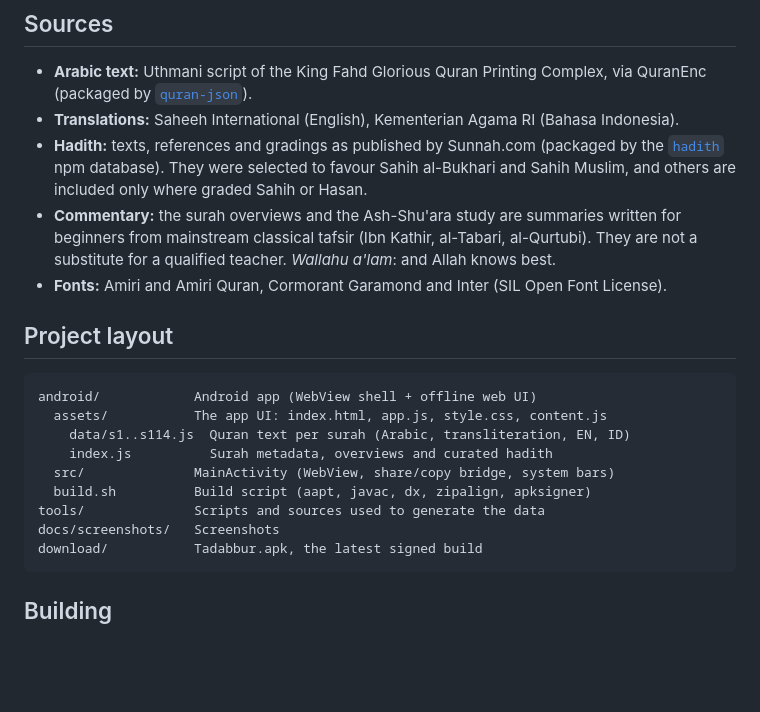
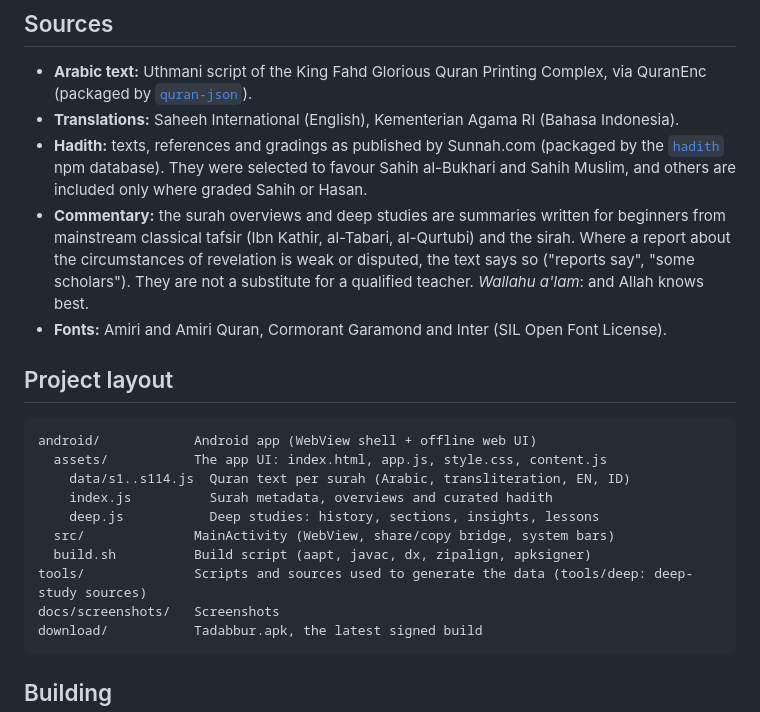
Before and after one commit to BintChar247/tadabbur, a Markdown page: README.md, the part around one of its changes. GitHub-like rendering; blank space fills up the shorter version.

````diff
--- a/README.md
+++ b/README.md
@@ -40,7 +50,7 @@ It needs Android 7.0 or newer and works fully offline.
 - **Arabic text:** Uthmani script of the King Fahd Glorious Quran Printing Complex, via QuranEnc (packaged by [`quran-json`](https://github.com/risan/quran-json)).
 - **Translations:** Saheeh International (English), Kementerian Agama RI (Bahasa Indonesia).
 - **Hadith:** texts, references and gradings as published by Sunnah.com (packaged by the [`hadith`](https://www.npmjs.com/package/hadith) npm database). They were selected to favour Sahih al-Bukhari and Sahih Muslim, and others are included only where graded Sahih or Hasan.
-- **Commentary:** the surah overviews and the Ash-Shu'ara study are summaries written for beginners from mainstream classical tafsir (Ibn Kathir, al-Tabari, al-Qurtubi). They are not a substitute for a qualified teacher. *Wallahu a'lam*: and Allah knows best.
+- **Commentary:** the surah overviews and deep studies are summaries written for beginners from mainstream classical tafsir (Ibn Kathir, al-Tabari, al-Qurtubi) and the sirah. Where a report about the circumstances of revelation is weak or disputed, the text says so ("reports say", "some scholars"). They are not a substitute for a qualified teacher. *Wallahu a'lam*: and Allah knows best.
 - **Fonts:** Amiri and Amiri Quran, Cormorant Garamond and Inter (SIL Open Font License).
 
 ## Project layout
@@ -50,9 +60,10 @@ android/            Android app (WebView shell + offline web UI)
   assets/           The app UI: index.html, app.js, style.css, content.js
     data/s1..s114.js  Quran text per surah (Arabic, transliteration, EN, ID)
     index.js          Surah metadata, overviews and curated hadith
+    deep.js           Deep studies: history, sections, insights, lessons
   src/              MainActivity (WebView, share/copy bridge, system bars)
   build.sh          Build script (aapt, javac, dx, zipalign, apksigner)
-tools/              Scripts and sources used to generate the data
+tools/              Scripts and sources used to generate the data (tools/deep: deep-study sources)
 docs/screenshots/   Screenshots
 download/           Tadabbur.apk, the latest signed build
 ```
````
Also changed, not shown: other parts of README.md (+14 -4 lines), docs/screenshots/v3-ctx.png (added), docs/screenshots/v3-detail.png (added), docs/screenshots/v3-home2.png (added), docs/screenshots/v3-journey-w.png (added), 12 other files.
